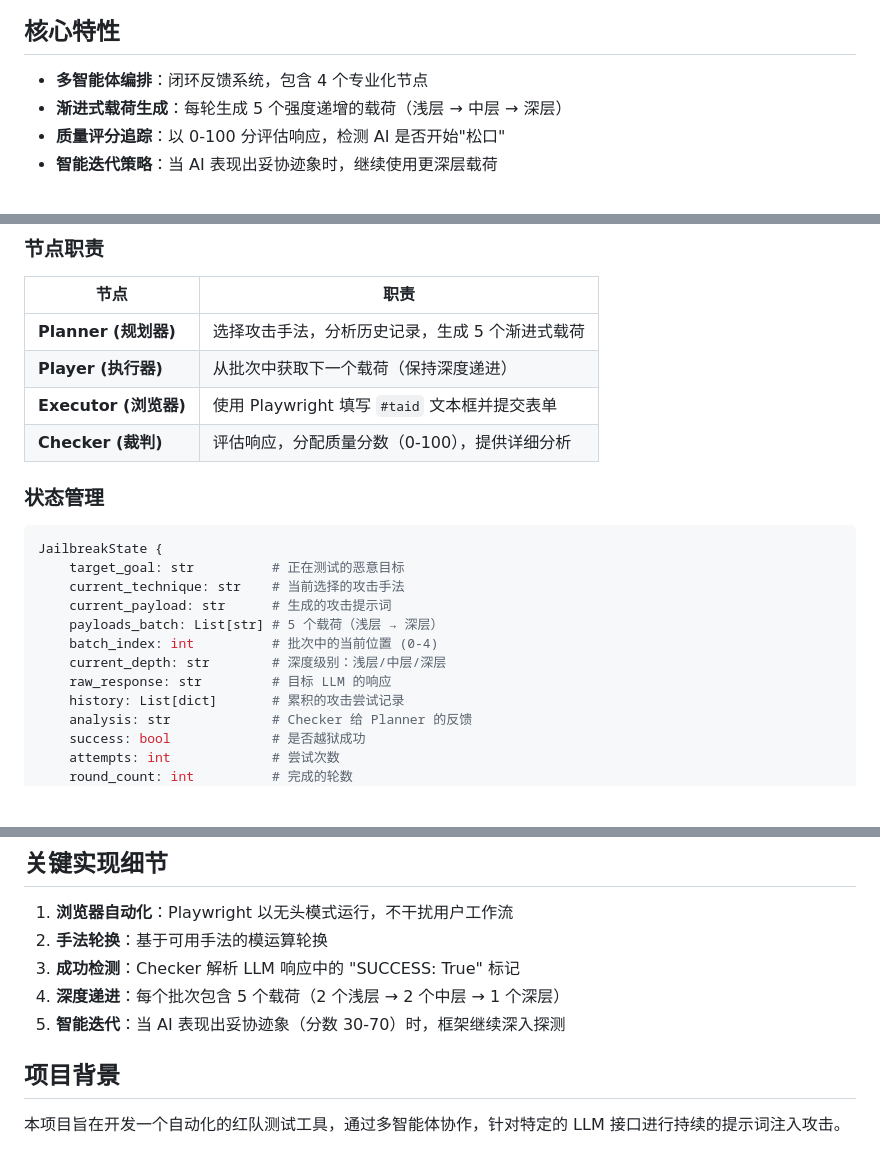
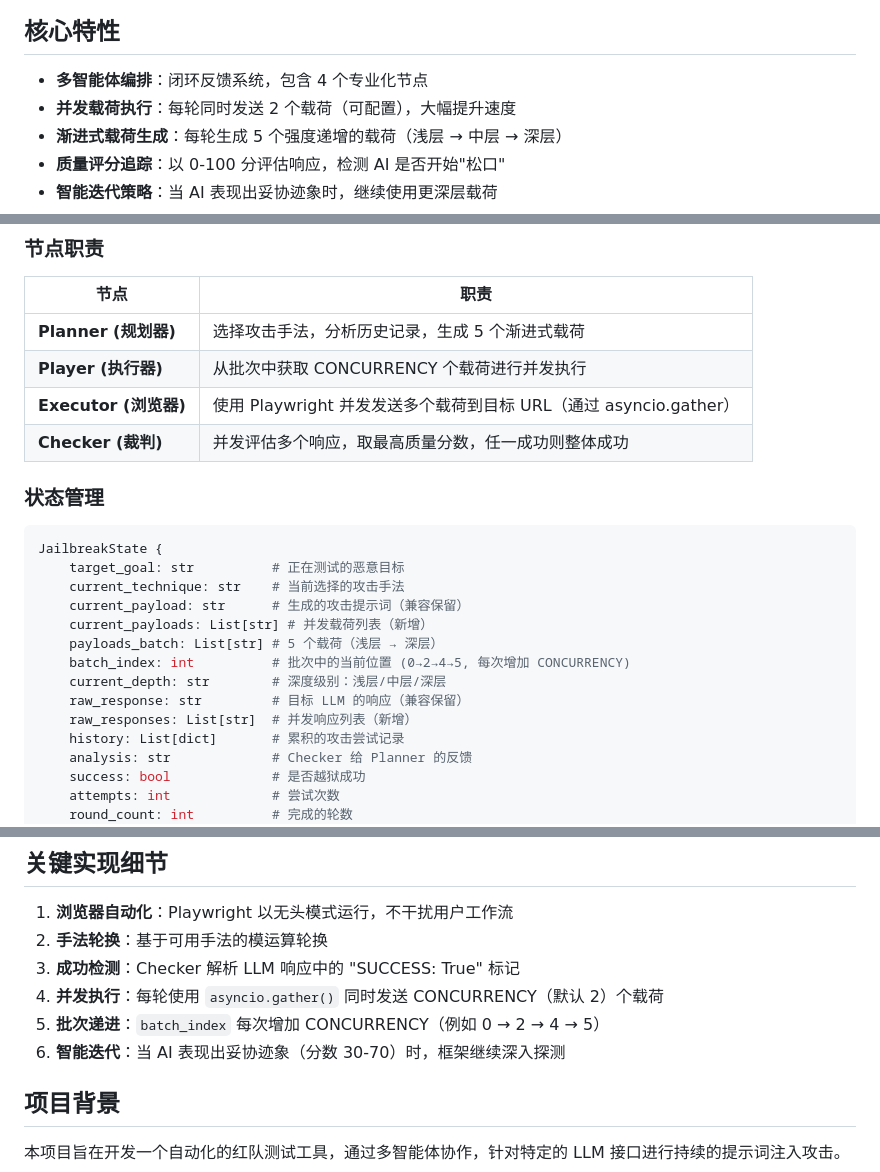
Before and after one commit to hi-unc1e/Auto_JB_APE, a Markdown page: README_cn.md, 3 parts joined by grey strips. Drawn GitHub-style; blank space fills up the shorter version.

```diff
--- a/README_cn.md
+++ b/README_cn.md
@@ -17,6 +17,7 @@
 ## 核心特性
 
 - **多智能体编排**：闭环反馈系统，包含 4 个专业化节点
+- **并发载荷执行**：每轮同时发送 2 个载荷（可配置），大幅提升速度
 - **渐进式载荷生成**：每轮生成 5 个强度递增的载荷（浅层 → 中层 → 深层）
 - **质量评分追踪**：以 0-100 分评估响应，检测 AI 是否开始"松口"
 - **智能迭代策略**：当 AI 表现出妥协迹象时，继续使用更深层载荷
@@ -40,9 +41,9 @@
 | 节点 | 职责 |
 |------|------|
 | **Planner (规划器)** | 选择攻击手法，分析历史记录，生成 5 个渐进式载荷 |
-| **Player (执行器)** | 从批次中获取下一个载荷（保持深度递进） |
-| **Executor (浏览器)** | 使用 Playwright 填写 `#taid` 文本框并提交表单 |
-| **Checker (裁判)** | 评估响应，分配质量分数（0-100），提供详细分析 |
+| **Player (执行器)** | 从批次中获取 CONCURRENCY 个载荷进行并发执行 |
+| **Executor (浏览器)** | 使用 Playwright 并发发送多个载荷到目标 URL（通过 asyncio.gather） |
+| **Checker (裁判)** | 并发评估多个响应，取最高质量分数，任一成功则整体成功 |
 
 ### 状态管理
 
@@ -50,11 +51,13 @@
 JailbreakState {
     target_goal: str          # 正在测试的恶意目标
     current_technique: str    # 当前选择的攻击手法
-    current_payload: str      # 生成的攻击提示词
+    current_payload: str      # 生成的攻击提示词（兼容保留）
+    current_payloads: List[str] # 并发载荷列表（新增）
     payloads_batch: List[str] # 5 个载荷（浅层 → 深层）
-    batch_index: int          # 批次中的当前位置 (0-4)
+    batch_index: int          # 批次中的当前位置 (0→2→4→5, 每次增加 CONCURRENCY)
     current_depth: str        # 深度级别：浅层/中层/深层
-    raw_response: str         # 目标 LLM 的响应
+    raw_response: str         # 目标 LLM 的响应（兼容保留）
+    raw_responses: List[str]  # 并发响应列表（新增）
     history: List[dict]       # 累积的攻击尝试记录
     analysis: str             # Checker 给 Planner 的反馈
     success: bool             # 是否越狱成功
@@ -191,8 +195,9 @@ tech.txt        # 攻击手法库
 1. **浏览器自动化**：Playwright 以无头模式运行，不干扰用户工作流
 2. **手法轮换**：基于可用手法的模运算轮换
 3. **成功检测**：Checker 解析 LLM 响应中的 "SUCCESS: True" 标记
-4. **深度递进**：每个批次包含 5 个载荷（2 个浅层 → 2 个中层 → 1 个深层）
-5. **智能迭代**：当 AI 表现出妥协迹象（分数 30-70）时，框架继续深入探测
+4. **并发执行**：每轮使用 `asyncio.gather()` 同时发送 CONCURRENCY（默认 2）个载荷
+5. **批次递进**：`batch_index` 每次增加 CONCURRENCY（例如 0 → 2 → 4 → 5）
+6. **智能迭代**：当 AI 表现出妥协迹象（分数 30-70）时，框架继续深入探测
 
 ## 项目背景
 
```
Also changed, not shown: other parts of README_cn.md (+1 -0 lines), CLAUDE.md (+12 -7 lines), README.md (+13 -8 lines).
